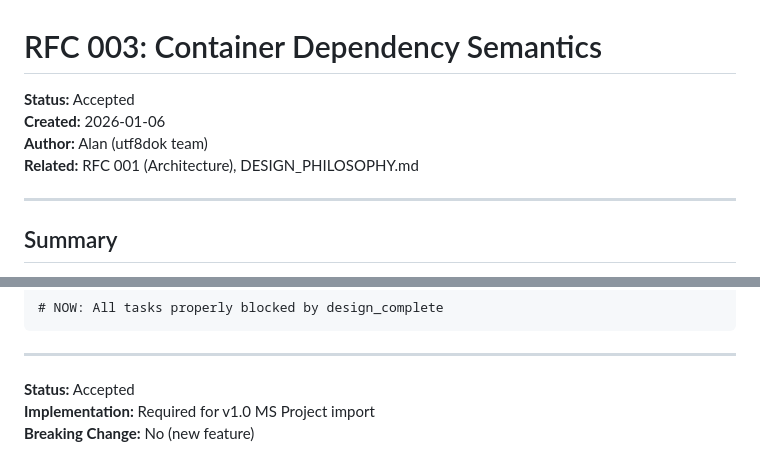
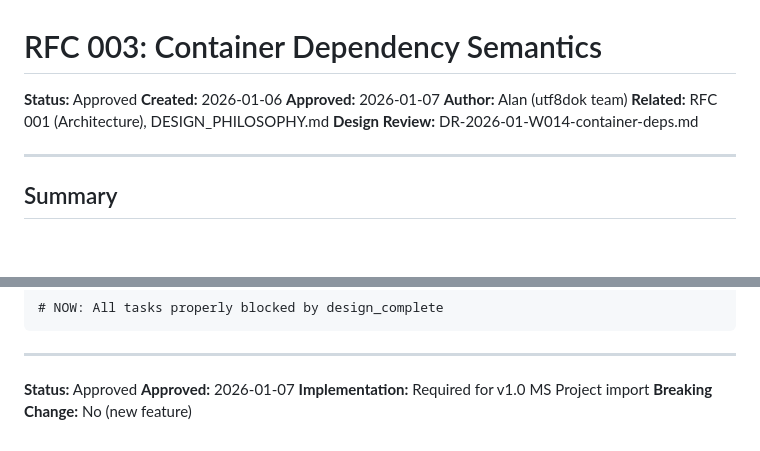
Before and after one commit to alanbld/utf8proj, a Markdown page: docs/rfcs/RFC003_CONTAINER_DEPENDENCY_SEMANTICS.md, 2 parts joined by grey strips. Drawn GitHub-style; blank space fills up the shorter version.

```diff
--- a/docs/rfcs/RFC003_CONTAINER_DEPENDENCY_SEMANTICS.md
+++ b/docs/rfcs/RFC003_CONTAINER_DEPENDENCY_SEMANTICS.md
@@ -1,9 +1,11 @@
 # RFC 003: Container Dependency Semantics
 
-**Status:** Accepted
+**Status:** Approved
 **Created:** 2026-01-06
+**Approved:** 2026-01-07
 **Author:** Alan (utf8dok team)
 **Related:** RFC 001 (Architecture), DESIGN_PHILOSOPHY.md
+**Design Review:** DR-2026-01-W014-container-deps.md
 
 ---
 
@@ -563,6 +565,7 @@ task q1_release {
 
 ---
 
-**Status:** Accepted
+**Status:** Approved
+**Approved:** 2026-01-07
 **Implementation:** Required for v1.0 MS Project import
 **Breaking Change:** No (new feature)
```
Also changed, not shown: docs/design-reviews/DR-2026-01-W014-container-deps.md (added, +139 -0 lines).
